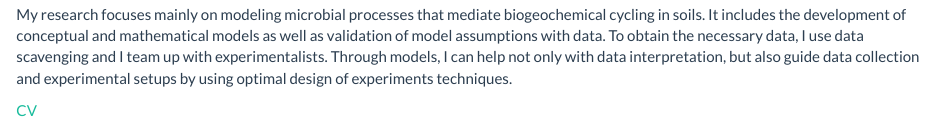
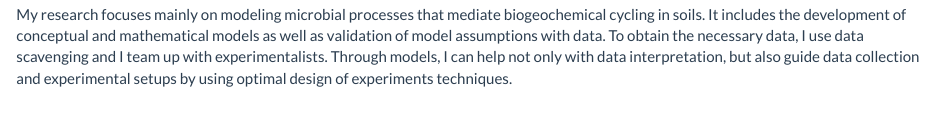
Before and after one commit to Luciana-cloud/Luciana-cloud.github.io, an R Markdown document (index.Rmd): the page in a window 1100 px wide, from 1400 px down. The pictures show the output file index.html that the author committed with the source, opened offline; library style sheets and scripts come from the installed R packages.

Commit message:
minor changes in main page

```diff
--- a/index.Rmd
+++ b/index.Rmd
@@ -19,5 +19,3 @@ I am a soil modeler convinced that models and data complement each other and sho
 ![](data_1.JPG){width=85%}
 
 My research focuses mainly on modeling microbial processes that mediate biogeochemical cycling in soils. It includes the development of conceptual and mathematical models as well as validation of model assumptions with data. To obtain the necessary data, I use data scavenging and I team up with experimentalists. Through models, I can help not only with data interpretation, but also guide data collection and experimental setups by using optimal design of experiments techniques.
-
-[CV](Curriculum_vitae.pdf)
```
Also changed, not shown: index.html, 1 other file.
